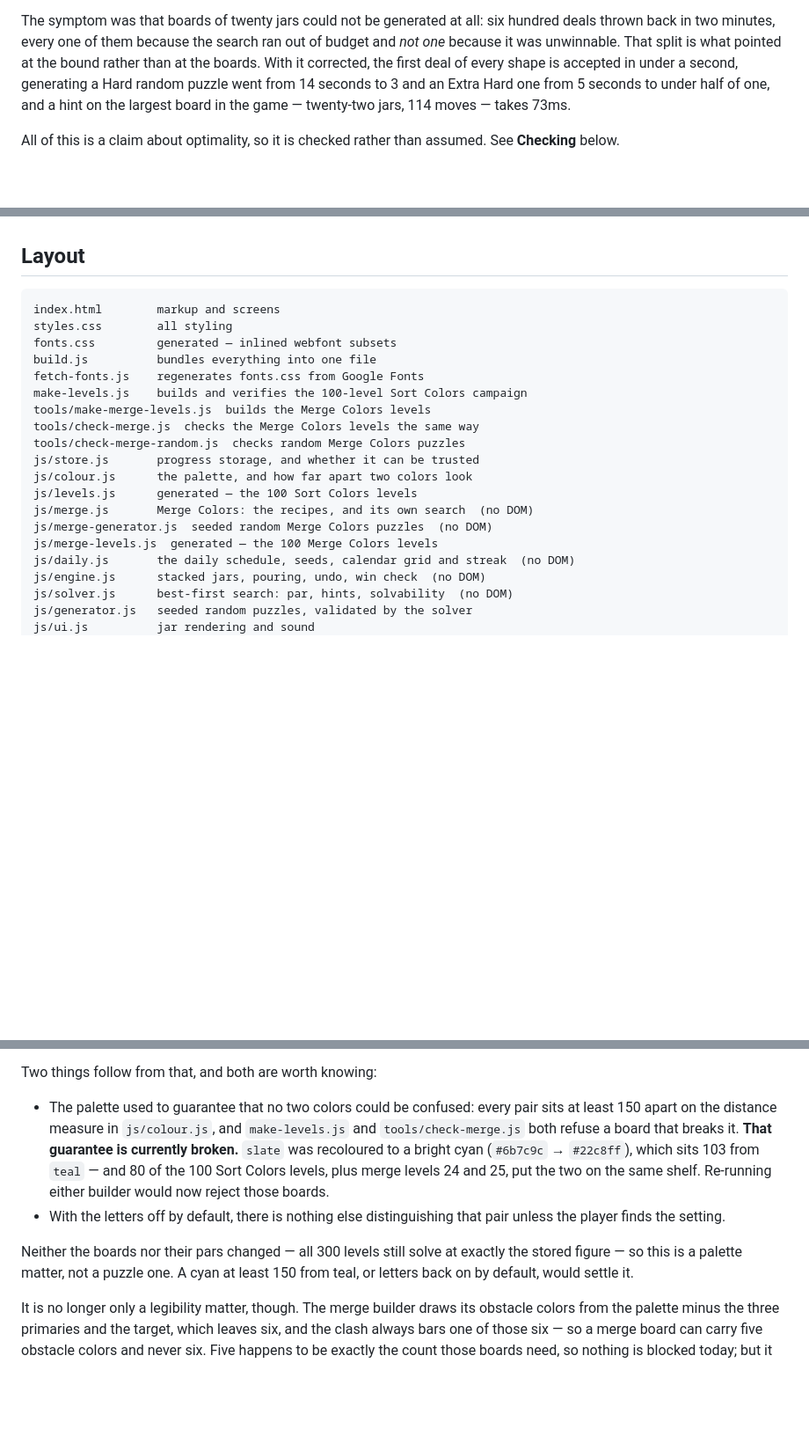
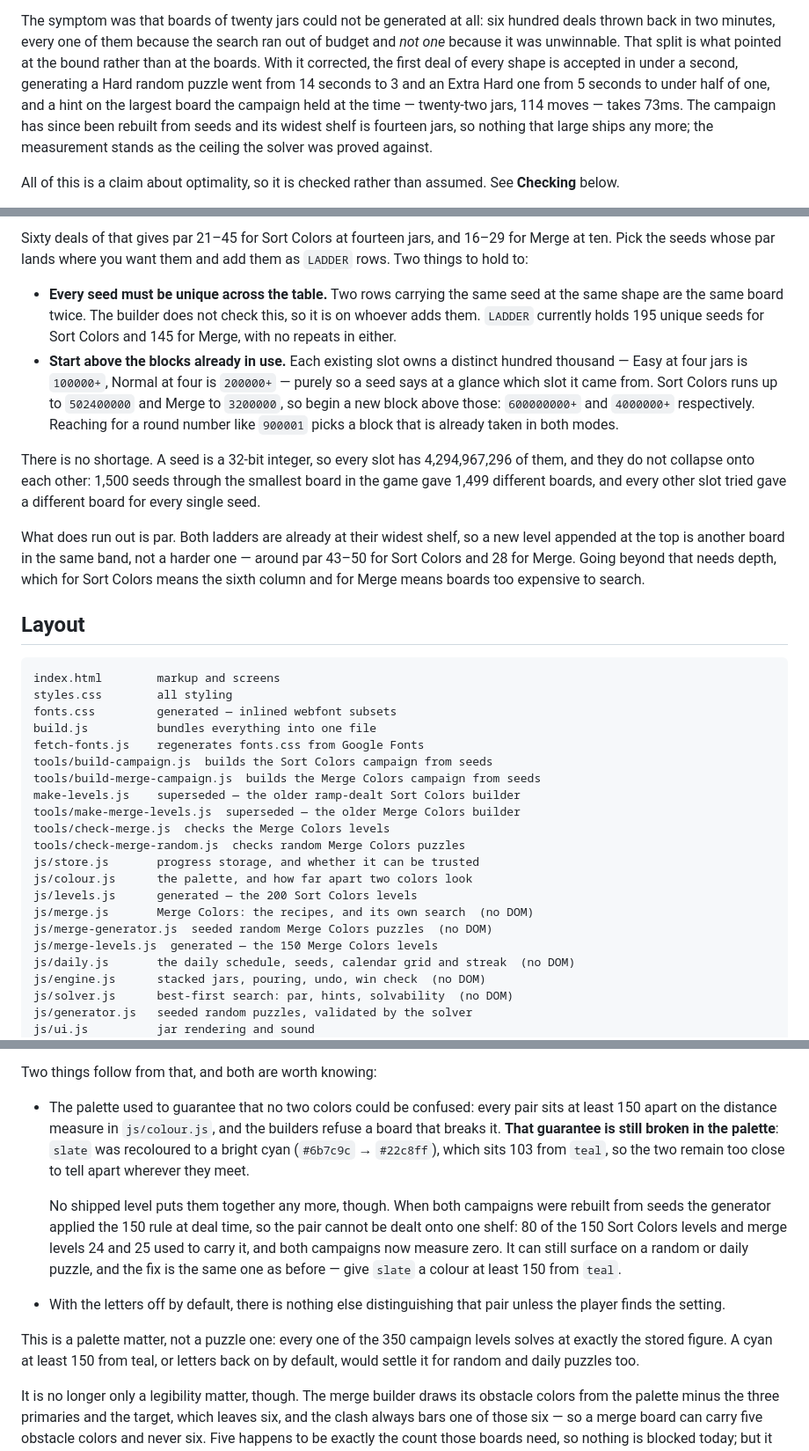
Before and after one commit to Polite-Carrot/color-sorting, a Markdown page: README.md, 3 parts joined by grey strips. Shown at 88% size. GitHub-like rendering; blank space fills up the shorter version.

```diff
--- a/README.md
+++ b/README.md
@@ -528,8 +552,10 @@ ran out of budget and *not one* because it was unwinnable. That split is what
 pointed at the bound rather than at the boards. With it corrected, the first
 deal of every shape is accepted in under a second, generating a Hard random
 puzzle went from 14 seconds to 3 and an Extra Hard one from 5 seconds to under
-half of one, and a hint on the largest board in the game — twenty-two jars, 114
-moves — takes 73ms.
+half of one, and a hint on the largest board the campaign held at the time —
+twenty-two jars, 114 moves — takes 73ms. The campaign has since been rebuilt
+from seeds and its widest shelf is fourteen jars, so nothing that large ships
+any more; the measurement stands as the ceiling the solver was proved against.
 
 All of this is a claim about optimality, so it is checked rather than assumed.
 See **Checking** below.
@@ -717,3 +756,28 @@ on a six-times-throttled phone comes back in about half a second against a
+Sixty deals of that gives par 21–45 for Sort Colors at fourteen jars, and
+16–29 for Merge at ten. Pick the seeds whose par lands where you want them and
+add them as `LADDER` rows. Two things to hold to:
+
+- **Every seed must be unique across the table.** Two rows carrying the same
+  seed at the same shape are the same board twice. The builder does not check
+  this, so it is on whoever adds them. `LADDER` currently holds 195 unique
+  seeds for Sort Colors and 145 for Merge, with no repeats in either.
+- **Start above the blocks already in use.** Each existing slot owns a distinct
+  hundred thousand — Easy at four jars is `100000+`, Normal at four is
+  `200000+` — purely so a seed says at a glance which slot it came from. Sort
+  Colors runs up to `502400000` and Merge to `3200000`, so begin a new block
+  above those: `600000000+` and `4000000+` respectively. Reaching for a round
+  number like `900001` picks a block that is already taken in both modes.
+
+There is no shortage. A seed is a 32-bit integer, so every slot has
+4,294,967,296 of them, and they do not collapse onto each other: 1,500 seeds
+through the smallest board in the game gave 1,499 different boards, and every
+other slot tried gave a different board for every single seed.
+
+What does run out is par. Both ladders are already at their widest shelf, so a
+new level appended at the top is another board in the same band, not a harder
+one — around par 43–50 for Sort Colors and 28 for Merge. Going beyond that
+needs depth, which for Sort Colors means the sixth column and for Merge means
+boards too expensive to search.
 
 ## Layout
 
@@ -723,16 +787,18 @@ styles.css        all styling
 fonts.css         generated — inlined webfont subsets
 build.js          bundles everything into one file
 fetch-fonts.js    regenerates fonts.css from Google Fonts
-make-levels.js    builds and verifies the 100-level Sort Colors campaign
-tools/make-merge-levels.js  builds the Merge Colors levels
-tools/check-merge.js  checks the Merge Colors levels the same way
+tools/build-campaign.js  builds the Sort Colors campaign from seeds
+tools/build-merge-campaign.js  builds the Merge Colors campaign from seeds
+make-levels.js    superseded — the older ramp-dealt Sort Colors builder
+tools/make-merge-levels.js  superseded — the older Merge Colors builder
+tools/check-merge.js  checks the Merge Colors levels
 tools/check-merge-random.js  checks random Merge Colors puzzles
 js/store.js       progress storage, and whether it can be trusted
 js/colour.js      the palette, and how far apart two colors look
-js/levels.js      generated — the 100 Sort Colors levels
+js/levels.js      generated — the 200 Sort Colors levels
 js/merge.js       Merge Colors: the recipes, and its own search  (no DOM)
 js/merge-generator.js  seeded random Merge Colors puzzles  (no DOM)
-js/merge-levels.js  generated — the 100 Merge Colors levels
+js/merge-levels.js  generated — the 150 Merge Colors levels
 js/daily.js       the daily schedule, seeds, calendar grid and streak  (no DOM)
 js/engine.js      stacked jars, pouring, undo, win check  (no DOM)
 js/solver.js      best-first search: par, hints, solvability  (no DOM)
@@ -1053,17 +1119,23 @@ Two things follow from that, and both are worth knowing:
 
 - The palette used to guarantee that no two colors could be confused: every
   pair sits at least 150 apart on the distance measure in `js/colour.js`, and
-  `make-levels.js` and `tools/check-merge.js` both refuse a board that breaks
-  it. **That guarantee is currently broken.** `slate` was recoloured to a
-  bright cyan (`#6b7c9c` → `#22c8ff`), which sits 103 from `teal` — and 80 of
-  the 100 Sort Colors levels, plus merge levels 24 and 25, put the two on the same
-  shelf. Re-running either builder would now reject those boards.
+  the builders refuse a board that breaks it. **That guarantee is still broken
+  in the palette**: `slate` was recoloured to a bright cyan (`#6b7c9c` →
+  `#22c8ff`), which sits 103 from `teal`, so the two remain too close to tell
+  apart wherever they meet.
+
+  No shipped level puts them together any more, though. When both campaigns
+  were rebuilt from seeds the generator applied the 150 rule at deal time, so
+  the pair cannot be dealt onto one shelf: 80 of the 150 Sort Colors levels and
+  merge levels 24 and 25 used to carry it, and both campaigns now measure zero.
+  It can still surface on a random or daily puzzle, and the fix is the same one
+  as before — give `slate` a colour at least 150 from `teal`.
 - With the letters off by default, there is nothing else distinguishing that
   pair unless the player finds the setting.
 
-Neither the boards nor their pars changed — all 300 levels still solve at
-exactly the stored figure — so this is a palette matter, not a puzzle one. A
-cyan at least 150 from teal, or letters back on by default, would settle it.
+This is a palette matter, not a puzzle one: every one of the 350 campaign
+levels solves at exactly the stored figure. A cyan at least 150 from teal, or
+letters back on by default, would settle it for random and daily puzzles too.
 
 It is no longer only a legibility matter, though. The merge builder draws its
 obstacle colors from the palette minus the three primaries and the target,
```
Also changed, not shown: other parts of README.md (+140 -103 lines).
